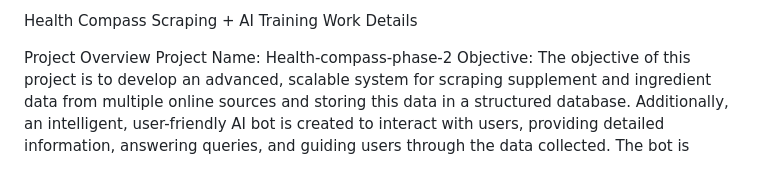
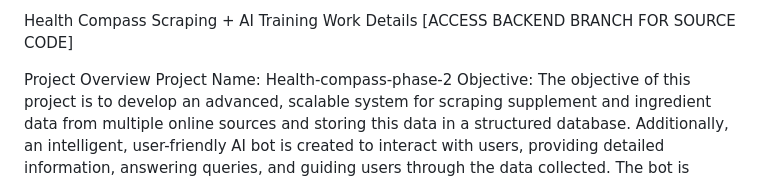
Before and after one commit to nikunjgoyani5/HC-DataScraping-AIwork, a Markdown page: README.md, the part around the change. GitHub-like rendering.

```diff
--- a/README.md
+++ b/README.md
@@ -1,4 +1,4 @@
-Health Compass Scraping + AI Training Work Details
+Health Compass Scraping + AI Training Work Details [ACCESS BACKEND BRANCH FOR SOURCE CODE]
 
 Project Overview
 Project Name: Health-compass-phase-2
```
